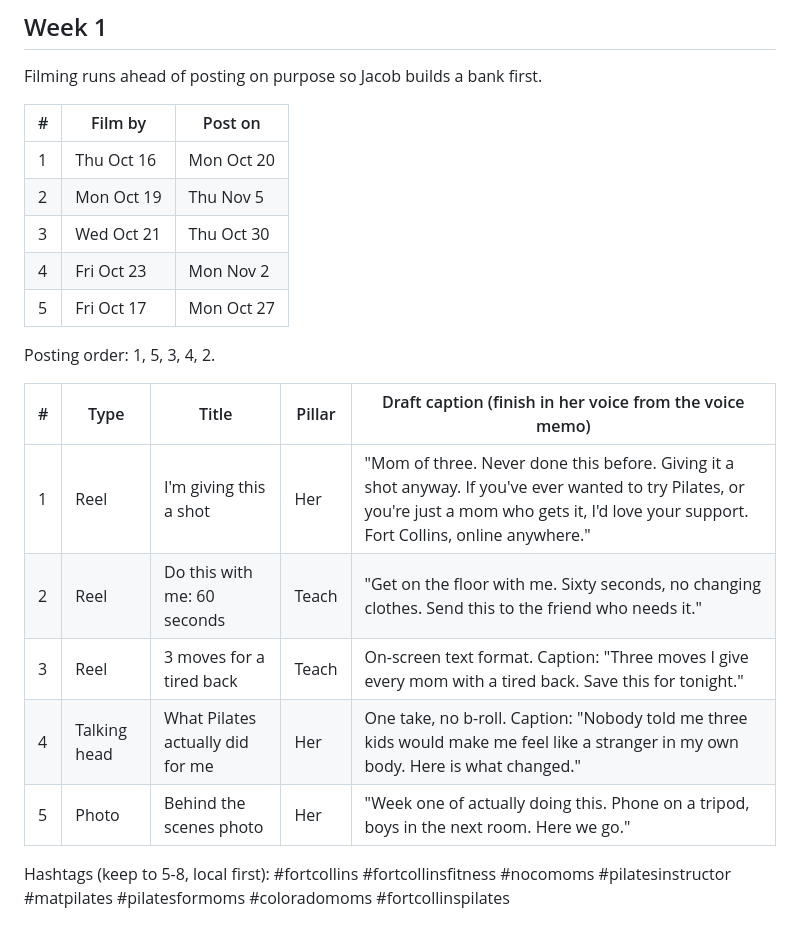
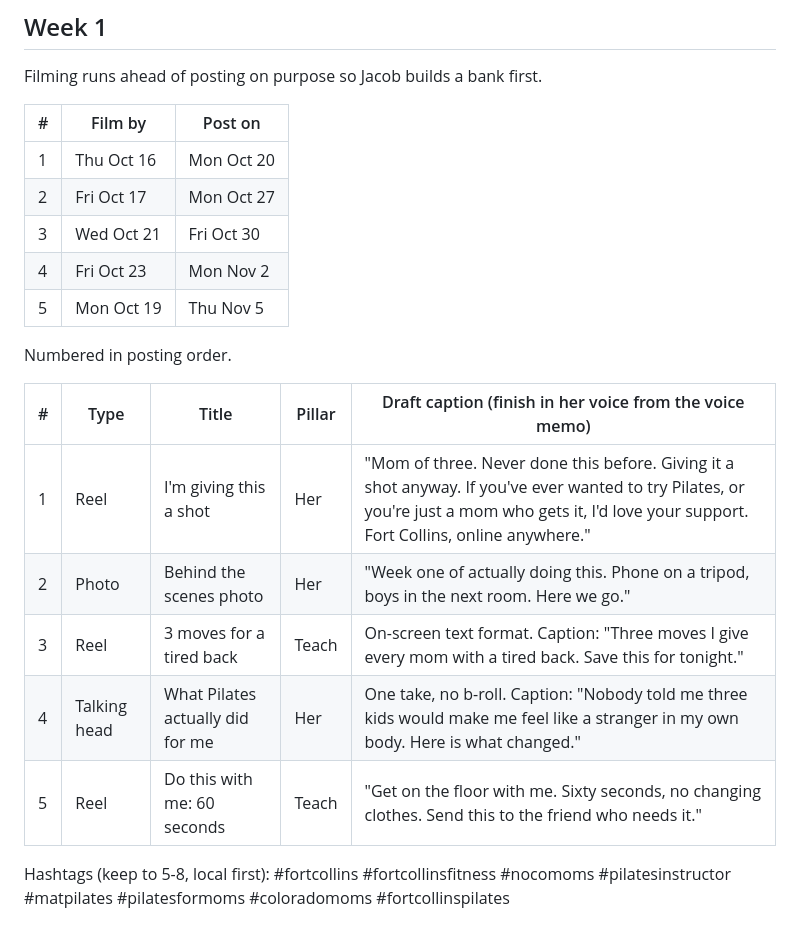
Before and after one commit to bigdawgelitediesel/THEYOMETHOD, a Markdown page: CONTENT-PLAN.md, the part around the change. Rendered like a GitHub page.

Commit message:
Renumber posts 1-5 in posting order
Co-Authored-By: Claude Fable 5.1 <noreply@anthropic.com>
Claude-Session: https://claude.ai/code/session_01T2hWv8YVmuPQrJca6qTM9n

```diff
--- a/CONTENT-PLAN.md
+++ b/CONTENT-PLAN.md
@@ -38,20 +38,20 @@ Filming runs ahead of posting on purpose so Jacob builds a bank first.
 | # | Film by | Post on |
 |---|---|---|
 | 1 | Thu Oct 16 | Mon Oct 20 |
-| 2 | Mon Oct 19 | Thu Nov 5 |
-| 3 | Wed Oct 21 | Thu Oct 30 |
+| 2 | Fri Oct 17 | Mon Oct 27 |
+| 3 | Wed Oct 21 | Fri Oct 30 |
 | 4 | Fri Oct 23 | Mon Nov 2 |
-| 5 | Fri Oct 17 | Mon Oct 27 |
+| 5 | Mon Oct 19 | Thu Nov 5 |
 
-Posting order: 1, 5, 3, 4, 2.
+Numbered in posting order.
 
 | # | Type | Title | Pillar | Draft caption (finish in her voice from the voice memo) |
 |---|---|---|---|---|
 | 1 | Reel | I'm giving this a shot | Her | "Mom of three. Never done this before. Giving it a shot anyway. If you've ever wanted to try Pilates, or you're just a mom who gets it, I'd love your support. Fort Collins, online anywhere." |
-| 2 | Reel | Do this with me: 60 seconds | Teach | "Get on the floor with me. Sixty seconds, no changing clothes. Send this to the friend who needs it." |
+| 2 | Photo | Behind the scenes photo | Her | "Week one of actually doing this. Phone on a tripod, boys in the next room. Here we go." |
 | 3 | Reel | 3 moves for a tired back | Teach | On-screen text format. Caption: "Three moves I give every mom with a tired back. Save this for tonight." |
 | 4 | Talking head | What Pilates actually did for me | Her | One take, no b-roll. Caption: "Nobody told me three kids would make me feel like a stranger in my own body. Here is what changed." |
-| 5 | Photo | Behind the scenes photo | Her | "Week one of actually doing this. Phone on a tripod, boys in the next room. Here we go." |
+| 5 | Reel | Do this with me: 60 seconds | Teach | "Get on the floor with me. Sixty seconds, no changing clothes. Send this to the friend who needs it." |
 
 Hashtags (keep to 5-8, local first): #fortcollins #fortcollinsfitness #nocomoms #pilatesinstructor #matpilates #pilatesformoms #coloradomoms #fortcollinspilates
 
```
